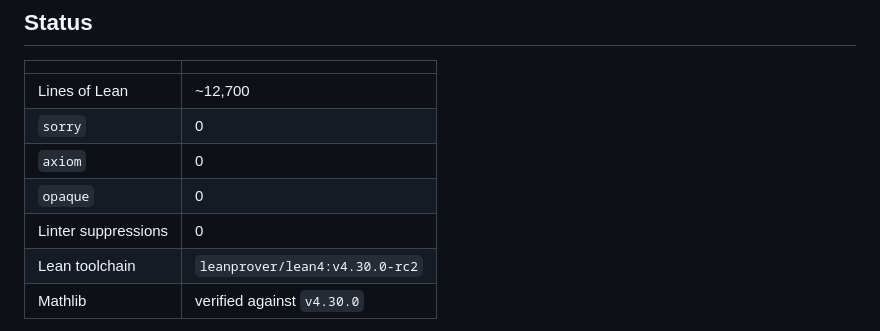
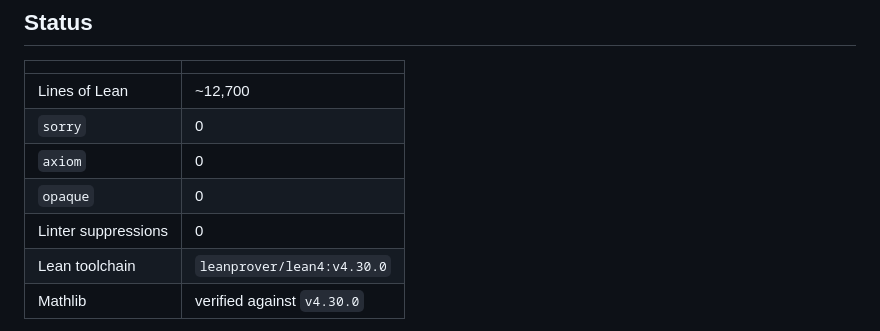
Before and after one commit to M-Ismail-ZA/IsmailsPrimitives, a Markdown page: README.md, the part around the change. GitHub-like rendering.

Commit message:
Update commit: Ismail's Primitives formalization

```diff
--- a/README.md
+++ b/README.md
@@ -27,7 +27,7 @@ theory, checked by the kernel — that each primitive is:
 | `axiom` | 0 |
 | `opaque` | 0 |
 | Linter suppressions | 0 |
-| Lean toolchain | `leanprover/lean4:v4.30.0-rc2` |
+| Lean toolchain | `leanprover/lean4:v4.30.0` |
 | Mathlib | verified against `v4.30.0` |
 
 Every definition and theorem in this repository is proved from Mathlib's
```
